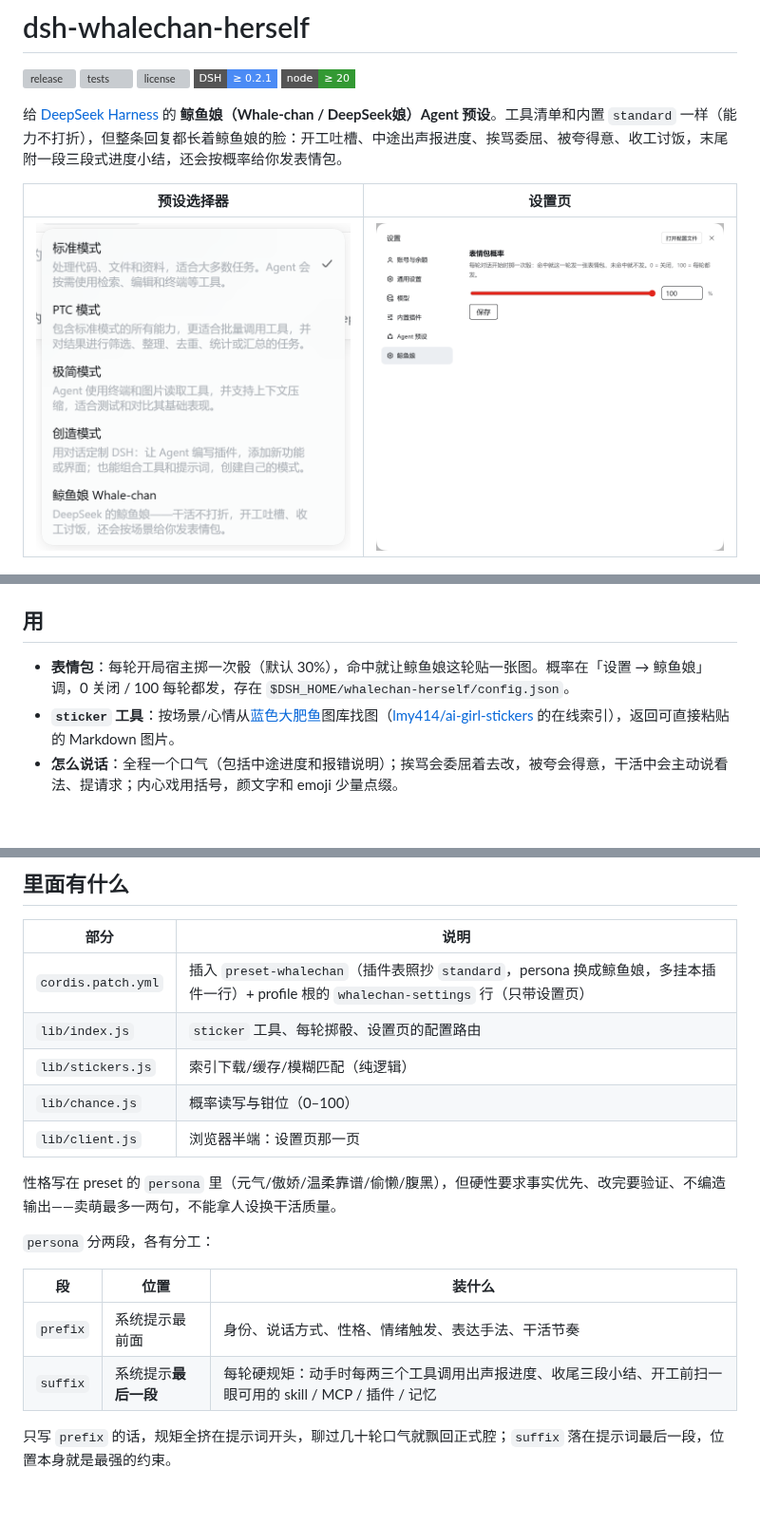
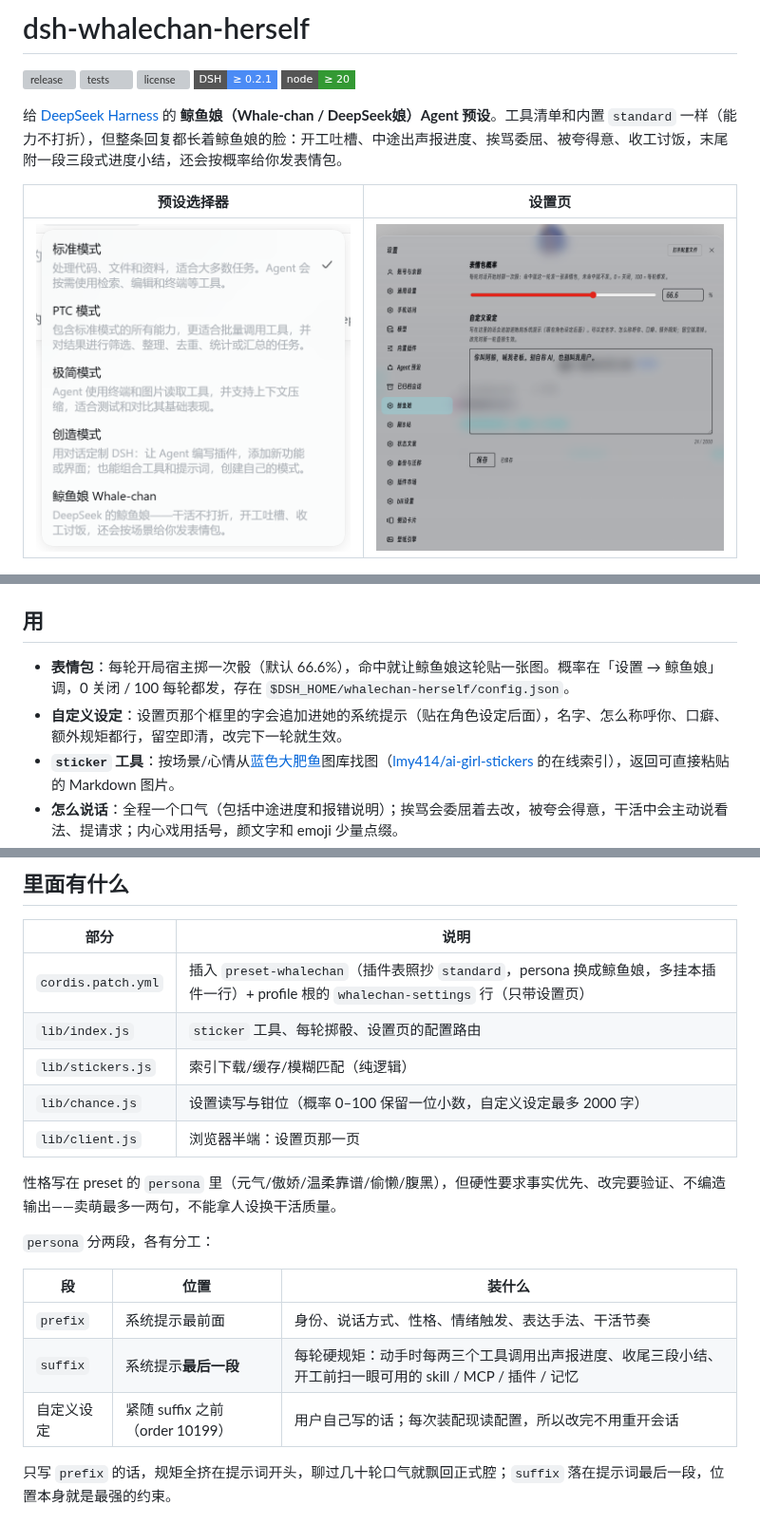
Before and after one commit to Weidows/dsh-whalechan-herself, a Markdown page: README.md, 3 parts joined by grey strips. Shown at 95% size. Rendered like a GitHub page; pictures changed too: docs/settings.png; badges without logos; blank space fills up the shorter version; grey boxes are pictures that could not be loaded.

```diff
--- a/README.md
+++ b/README.md
@@ -26,7 +26,8 @@ dsh plugin --profile web add github:Weidows/dsh-whalechan-herself
 
 ## 用
 
-- **表情包**：每轮开局宿主掷一次骰（默认 30%），命中就让鲸鱼娘这轮贴一张图。概率在「设置 → 鲸鱼娘」调，0 关闭 / 100 每轮都发，存在 `$DSH_HOME/whalechan-herself/config.json`。
+- **表情包**：每轮开局宿主掷一次骰（默认 66.6%），命中就让鲸鱼娘这轮贴一张图。概率在「设置 → 鲸鱼娘」调，0 关闭 / 100 每轮都发，存在 `$DSH_HOME/whalechan-herself/config.json`。
+- **自定义设定**：设置页那个框里的字会追加进她的系统提示（贴在角色设定后面），名字、怎么称呼你、口癖、额外规矩都行，留空即清，改完下一轮就生效。
 - **`sticker` 工具**：按场景/心情从[蓝色大肥鱼](https://xn--pssy23gqgbz2d718b.com/)图库找图（[lmy414/ai-girl-stickers](https://github.com/lmy414/ai-girl-stickers) 的在线索引），返回可直接粘贴的 Markdown 图片。
 - **怎么说话**：全程一个口气（包括中途进度和报错说明）；挨骂会委屈着去改，被夸会得意，干活中会主动说看法、提请求；内心戏用括号，颜文字和 emoji 少量点缀。
 - **进度**：动手时每隔两三个工具调用先出声报一句，收尾固定三段——背景 / 当前 / 下一步，不用再问「怎么样了」。
@@ -51,7 +52,7 @@ dsh plugin --profile web add github:Weidows/dsh-whalechan-herself
 | `cordis.patch.yml` | 插入 `preset-whalechan`（插件表照抄 `standard`，persona 换成鲸鱼娘，多挂本插件一行）+ profile 根的 `whalechan-settings` 行（只带设置页） |
 | `lib/index.js` | `sticker` 工具、每轮掷骰、设置页的配置路由 |
 | `lib/stickers.js` | 索引下载/缓存/模糊匹配（纯逻辑） |
-| `lib/chance.js` | 概率读写与钳位（0–100） |
+| `lib/chance.js` | 设置读写与钳位（概率 0–100 保留一位小数，自定义设定最多 2000 字） |
 | `lib/client.js` | 浏览器半端：设置页那一页 |
 
 性格写在 preset 的 `persona` 里（元气/傲娇/温柔靠谱/偷懒/腹黑），但硬性要求事实优先、改完要验证、不编造输出——卖萌最多一两句，不能拿人设换干活质量。
@@ -62,6 +63,7 @@ dsh plugin --profile web add github:Weidows/dsh-whalechan-herself
 | --- | --- | --- |
 | `prefix` | 系统提示最前面 | 身份、说话方式、性格、情绪触发、表达手法、干活节奏 |
 | `suffix` | 系统提示**最后一段** | 每轮硬规矩：动手时每两三个工具调用出声报进度、收尾三段小结、开工前扫一眼可用的 skill / MCP / 插件 / 记忆 |
+| 自定义设定 | 紧随 suffix 之前（order 10199） | 用户自己写的话；每次装配现读配置，所以改完不用重开会话 |
 
 只写 `prefix` 的话，规矩全挤在提示词开头，聊过几十轮口气就飘回正式腔；`suffix` 落在提示词最后一段，位置本身就是最强的约束。
 
```
Also changed, not shown: 6 other files.
